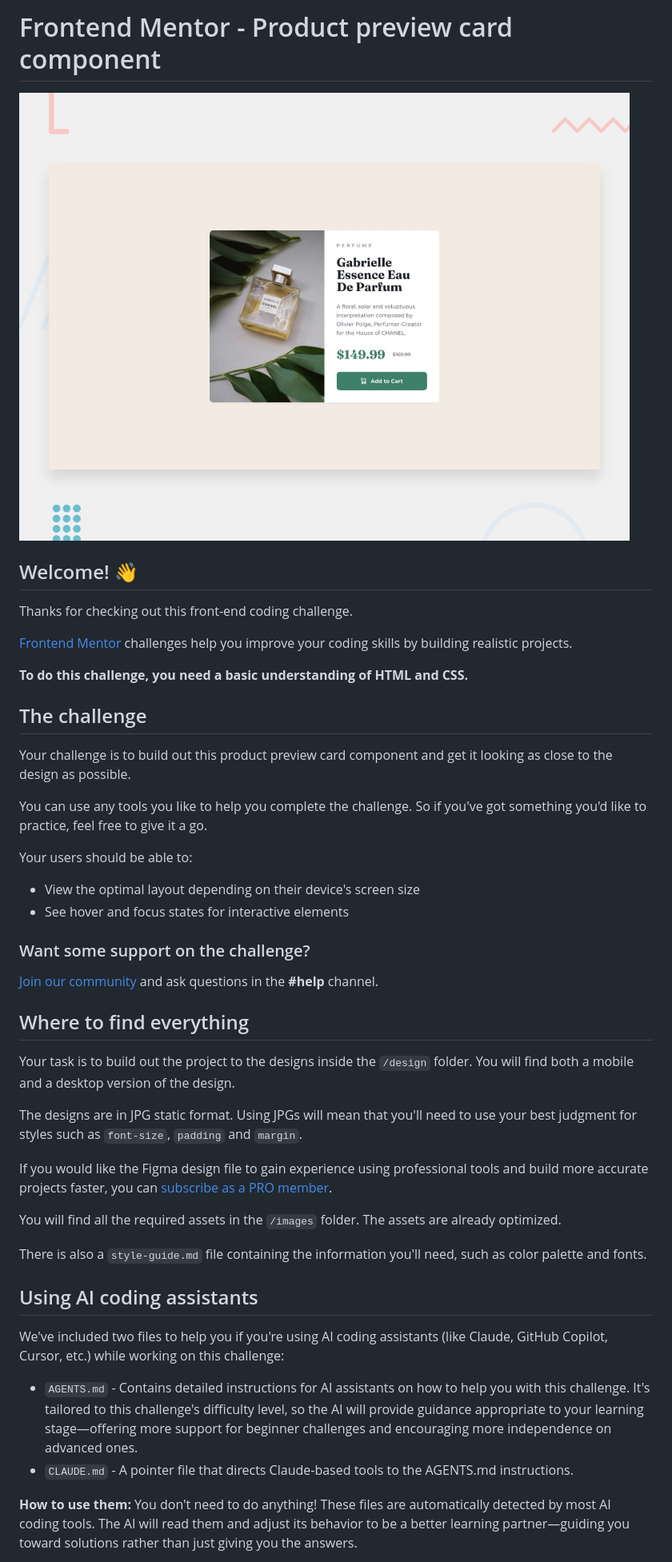
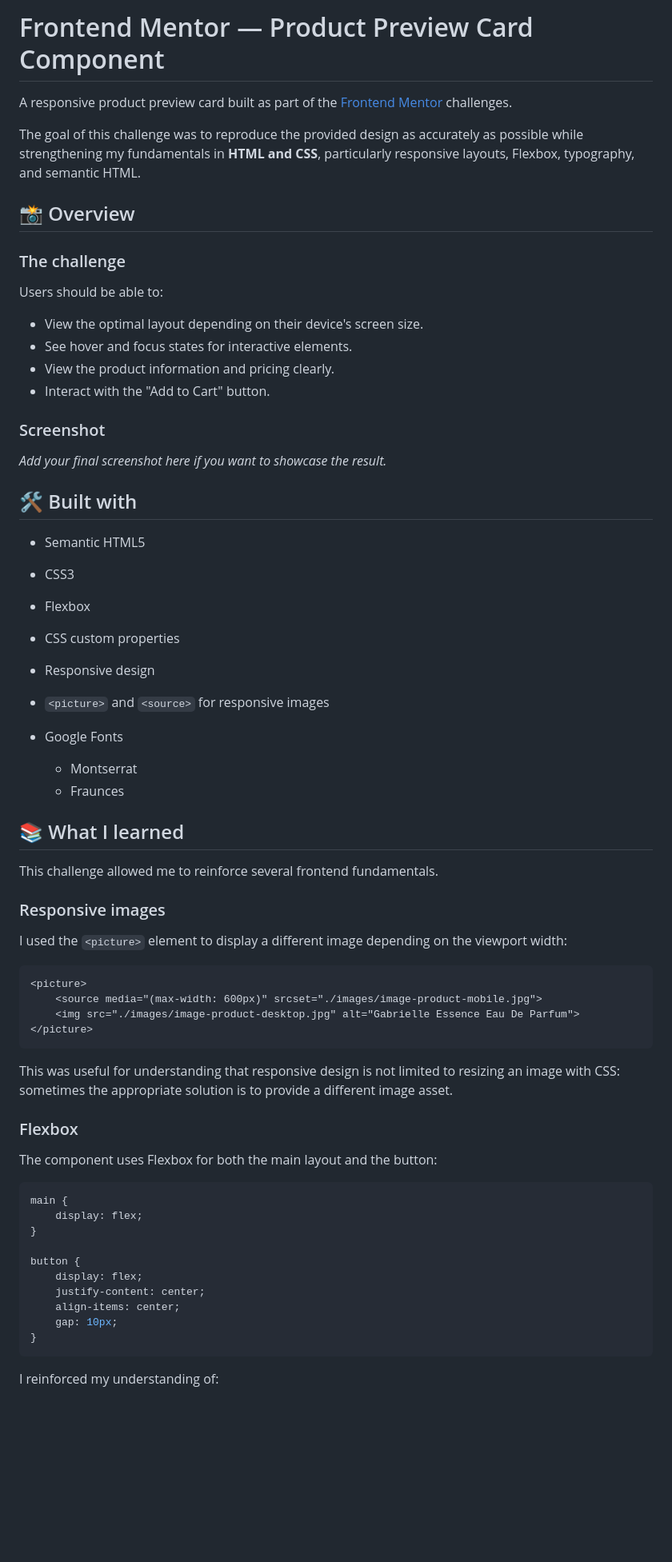
Before and after one commit to alexandre-delsol/fm-05-product-preview-card, a Markdown page: README.md, the part around one of its changes. Shown at 80% size. GitHub-like rendering; blank space fills up the shorter version.

````diff
--- a/README.md
+++ b/README.md
@@ -1,48 +1,70 @@
-# Frontend Mentor - Product preview card component
+# Frontend Mentor — Product Preview Card Component
 
-![Design preview for the Product preview card component coding challenge](./design/desktop-preview.jpg)
+A responsive product preview card built as part of the [Frontend Mentor](https://www.frontendmentor.io/) challenges.
 
-## Welcome! 👋
+The goal of this challenge was to reproduce the provided design as accurately as possible while strengthening my fundamentals in **HTML and CSS**, particularly responsive layouts, Flexbox, typography, and semantic HTML.
 
-Thanks for checking out this front-end coding challenge.
+## 📸 Overview
 
-[Frontend Mentor](https://www.frontendmentor.io) challenges help you improve your coding skills by building realistic projects.
+### The challenge
 
-**To do this challenge, you need a basic understanding of HTML and CSS.**
+Users should be able to:
 
-## The challenge
+* View the optimal layout depending on their device's screen size.
+* See hover and focus states for interactive elements.
+* View the product information and pricing clearly.
+* Interact with the "Add to Cart" button.
 
-Your challenge is to build out this product preview card component and get it looking as close to the design as possible.
+### Screenshot
 
-You can use any tools you like to help you complete the challenge. So if you've got something you'd like to practice, feel free to give it a go.
+*Add your final screenshot here if you want to showcase the result.*
 
-Your users should be able to:
+## 🛠️ Built with
 
-- View the optimal layout depending on their device's screen size
-- See hover and focus states for interactive elements
+* Semantic HTML5
+* CSS3
+* Flexbox
+* CSS custom properties
+* Responsive design
+* `<picture>` and `<source>` for responsive images
+* Google Fonts
 
-### Want some support on the challenge?
+  * Montserrat
+  * Fraunces
 
-[Join our community](https://www.frontendmentor.io/community) and ask questions in the **#help** channel.
+## 📚 What I learned
 
-## Where to find everything
+This challenge allowed me to reinforce several frontend fundamentals.
 
-Your task is to build out the project to the designs inside the `/design` folder. You will find both a mobile and a desktop version of the design.
+### Responsive images
 
-The designs are in JPG static format. Using JPGs will mean that you'll need to use your best judgment for styles such as `font-size`, `padding` and `margin`.
+I used the `<picture>` element to display a different image depending on the viewport width:
 
-If you would like the Figma design file to gain experience using professional tools and build more accurate projects faster, you can [subscribe as a PRO member](https://www.frontendmentor.io/pro).
+```html
+<picture>
+    <source media="(max-width: 600px)" srcset="./images/image-product-mobile.jpg">
+    <img src="./images/image-product-desktop.jpg" alt="Gabrielle Essence Eau De Parfum">
+</picture>
+```
 
-You will find all the required assets in the `/images` folder. The assets are already optimized.
+This was useful for understanding that responsive design is not limited to resizing an image with CSS: sometimes the appropriate solution is to provide a different image asset.
 
-There is also a `style-guide.md` file containing the information you'll need, such as color palette and fonts.
+### Flexbox
 
-## Using AI coding assistants
+The component uses Flexbox for both the main layout and the button:
 
-We've included two files to help you if you're using AI coding assistants (like Claude, GitHub Copilot, Cursor, etc.) while working on this challenge:
+```css
+main {
+    display: flex;
+}
 
-- `AGENTS.md` - Contains detailed instructions for AI assistants on how to help you with this challenge. It's tailored to this challenge's difficulty level, so the AI will provide guidance appropriate to your learning stage—offering more support for beginner challenges and encouraging more independence on advanced ones.
-- `CLAUDE.md` - A pointer file that directs Claude-based tools to the AGENTS.md instructions.
+button {
+    display: flex;
+    justify-content: center;
+    align-items: center;
+    gap: 10px;
+}
+```
 
-**How to use them:** You don't need to do anything! These files are automatically detected by most AI coding tools. The AI will read them and adjust its behavior to be a better learning partner—guiding you toward solutions rather than just giving you the answers.
+I reinforced my understanding of:
 
````
Also changed, not shown: other parts of README.md (+89 -34 lines).
